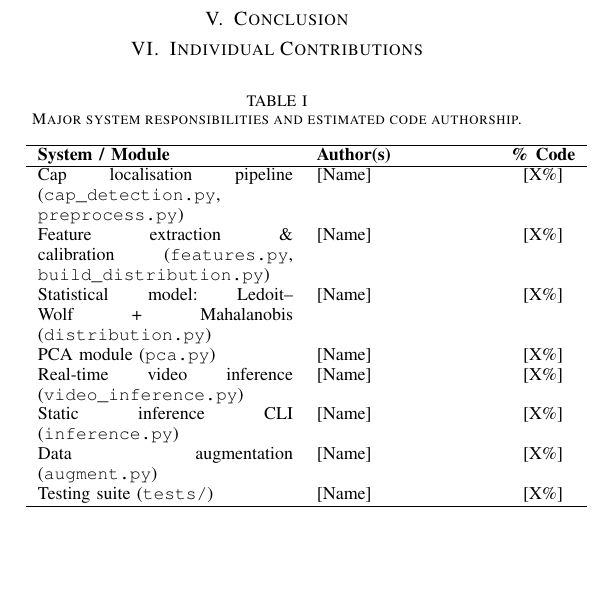
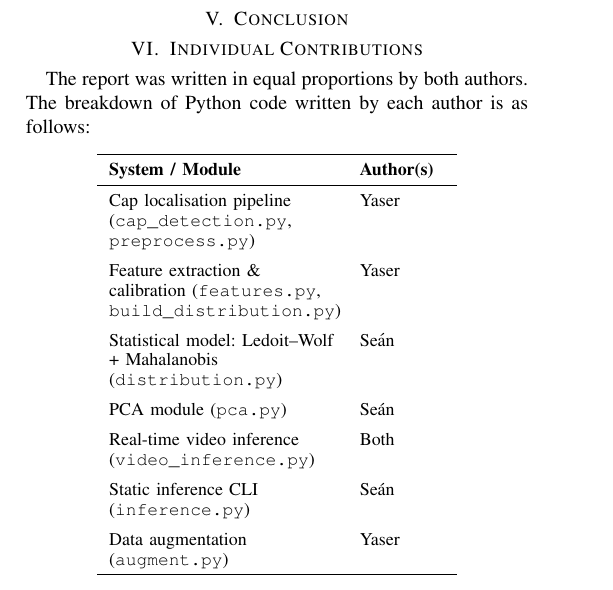
Before and after one commit to yaserBK/emv_mini_project, a LaTeX paper (report/IEEE_Tran_Template.tex): part of page 2 of 2, cut so that both start at the same text, the shorter picture padded with empty space. Compiled offline with pdfLaTeX.

Commit message:
Add Individual Contributions section with table

```diff
--- a/report/IEEE_Tran_Template.tex
+++ b/report/IEEE_Tran_Template.tex
@@ -89,35 +89,35 @@ deployment where memory and GPU power are high for an embedded system, but not h
 \section{Conclusion}
 
 \section{Individual Contributions}
+The report was written in equal proportions by both authors.
+The breakdown of Python code written by each author is as follows:
 \begin{table}[h]
 \centering
-\caption{Major system responsibilities and estimated code authorship.}
 \label{tab:contrib}
 \small
-\begin{tabular}{p{4.5cm}p{3cm}c}
+\renewcommand{\arraystretch}{1.5}
+\begin{tabular}{>{\raggedright\arraybackslash}p{4cm}>{\raggedright\arraybackslash}p{1.5cm}}
 \hline
-\textbf{System / Module} & \textbf{Author(s)} & \textbf{\% Code} \\
+\textbf{System / Module} & \textbf{Author(s)} \\
 \hline
 Cap localisation pipeline
 (\texttt{cap\_detection.py}, \texttt{preprocess.py})
-& [Name] & [X\%] \\
+& Yaser \\
 Feature extraction \& calibration
 (\texttt{features.py}, \texttt{build\_distribution.py})
-& [Name] & [X\%] \\
+& Yaser \\
 Statistical model: Ledoit--Wolf + Mahalanobis
 (\texttt{distribution.py})
-& [Name] & [X\%] \\
+& Seán \\
 PCA module (\texttt{pca.py})
-& [Name] & [X\%] \\
+& Seán \\
 Real-time video inference
 (\texttt{video\_inference.py})
-& [Name] & [X\%] \\
+& Both \\
 Static inference CLI (\texttt{inference.py})
-& [Name] & [X\%] \\
+& Seán \\
 Data augmentation (\texttt{augment.py})
-& [Name] & [X\%] \\
-Testing suite (\texttt{tests/})
-& [Name] & [X\%] \\
+& Yaser \\
 \hline
 \end{tabular}
 \end{table}
```
Also changed, not shown: report/IEEE_Tran_Template.pdf, 1 other file.
